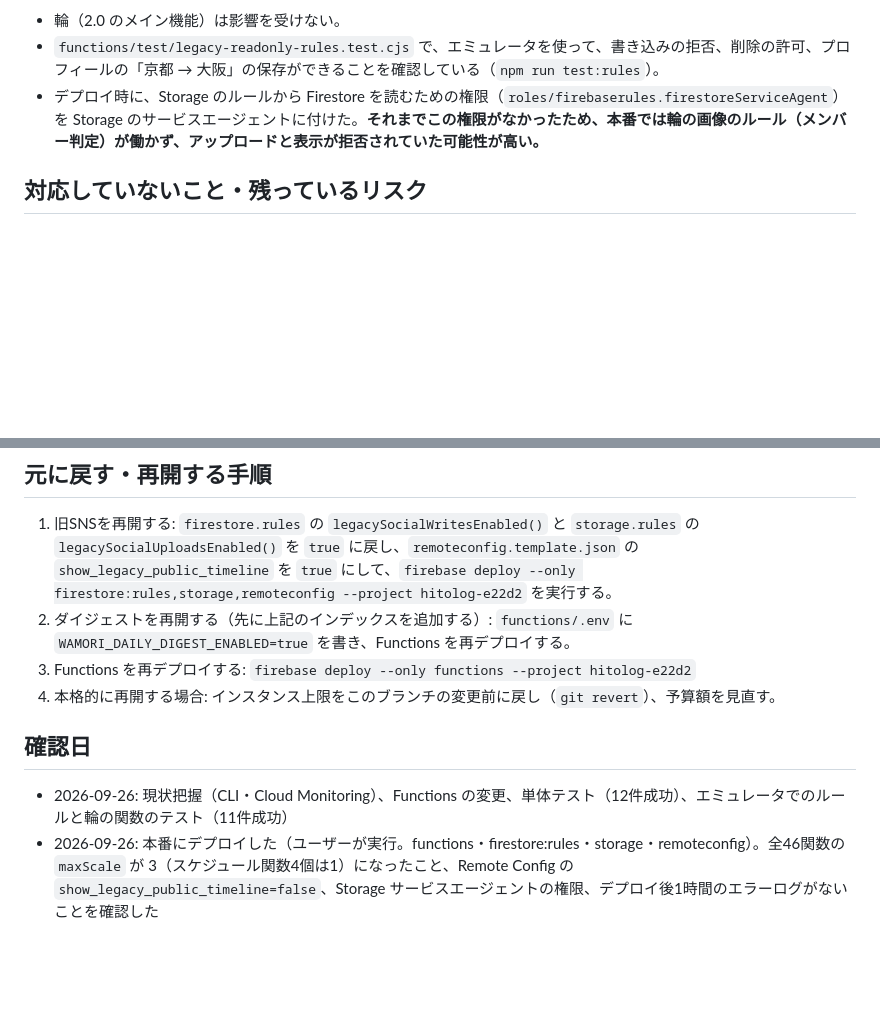
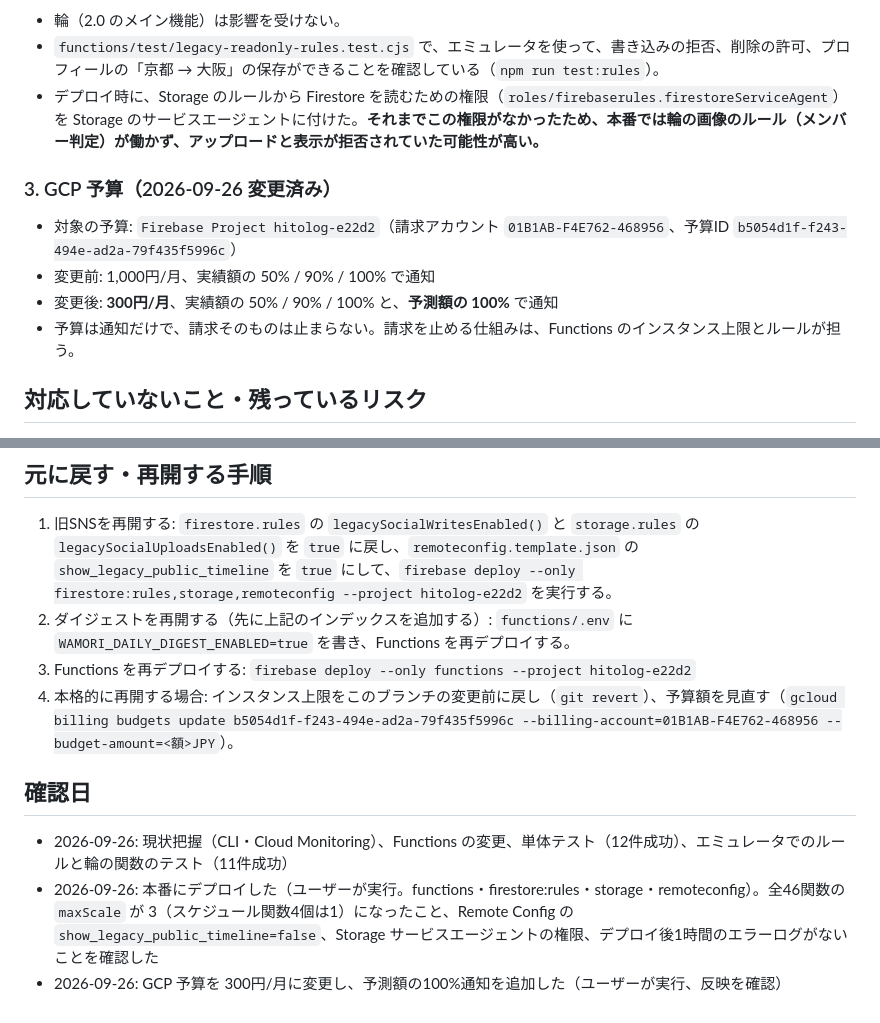
Before and after one commit to YuukiKawabata/HitoLog, a Markdown page: Documentation/COST_SAFE_MODE.md, 2 parts joined by grey strips. GitHub-like rendering; blank space fills up the shorter version.

Commit message:
Record HitoLog budget change
Co-Authored-By: Claude Opus 5.5 <noreply@anthropic.com>

```diff
--- a/Documentation/COST_SAFE_MODE.md
+++ b/Documentation/COST_SAFE_MODE.md
@@ -57,6 +57,13 @@ Wamori（旧 HitoLog、App ID 6772677155）は App Store に公開したまま
 - `functions/test/legacy-readonly-rules.test.cjs` で、エミュレータを使って、書き込みの拒否、削除の許可、プロフィールの「京都 → 大阪」の保存ができることを確認している（`npm run test:rules`）。
 - デプロイ時に、Storage のルールから Firestore を読むための権限（`roles/firebaserules.firestoreServiceAgent`）を Storage のサービスエージェントに付けた。**それまでこの権限がなかったため、本番では輪の画像のルール（メンバー判定）が働かず、アップロードと表示が拒否されていた可能性が高い。**
 
+### 3. GCP 予算（2026-09-26 変更済み）
+
+- 対象の予算: `Firebase Project hitolog-e22d2`（請求アカウント `01B1AB-F4E762-468956`、予算ID `b5054d1f-f243-494e-ad2a-79f435f5996c`）
+- 変更前: 1,000円/月、実績額の 50% / 90% / 100% で通知
+- 変更後: **300円/月**、実績額の 50% / 90% / 100% と、**予測額の 100%** で通知
+- 予算は通知だけで、請求そのものは止まらない。請求を止める仕組みは、Functions のインスタンス上限とルールが担う。
+
 ## 対応していないこと・残っているリスク
 
 - **ダイジェストのインデックス**: `sendDailyDigest` は少なくとも 2026-09-17 から毎日「インデックスが必要」というエラーで失敗していた（通知は送られていなかった）。再開する場合は、先に `notifications` の複合インデックス（`isRead` と `createdAt`）を `firestore.indexes.json` に追加する。
@@ -71,9 +78,10 @@ Wamori（旧 HitoLog、App ID 6772677155）は App Store に公開したまま
 1. 旧SNSを再開する: `firestore.rules` の `legacySocialWritesEnabled()` と `storage.rules` の `legacySocialUploadsEnabled()` を `true` に戻し、`remoteconfig.template.json` の `show_legacy_public_timeline` を `true` にして、`firebase deploy --only firestore:rules,storage,remoteconfig --project hitolog-e22d2` を実行する。
 1. ダイジェストを再開する（先に上記のインデックスを追加する）: `functions/.env` に `WAMORI_DAILY_DIGEST_ENABLED=true` を書き、Functions を再デプロイする。
 2. Functions を再デプロイする: `firebase deploy --only functions --project hitolog-e22d2`
-3. 本格的に再開する場合: インスタンス上限をこのブランチの変更前に戻し（`git revert`）、予算額を見直す。
+3. 本格的に再開する場合: インスタンス上限をこのブランチの変更前に戻し（`git revert`）、予算額を見直す（`gcloud billing budgets update b5054d1f-f243-494e-ad2a-79f435f5996c --billing-account=01B1AB-F4E762-468956 --budget-amount=<額>JPY`）。
 
 ## 確認日
 
 - 2026-09-26: 現状把握（CLI・Cloud Monitoring）、Functions の変更、単体テスト（12件成功）、エミュレータでのルールと輪の関数のテスト（11件成功）
 - 2026-09-26: 本番にデプロイした（ユーザーが実行。functions・firestore:rules・storage・remoteconfig）。全46関数の `maxScale` が 3（スケジュール関数4個は1）になったこと、Remote Config の `show_legacy_public_timeline=false`、Storage サービスエージェントの権限、デプロイ後1時間のエラーログがないことを確認した
+- 2026-09-26: GCP 予算を 300円/月に変更し、予測額の100%通知を追加した（ユーザーが実行、反映を確認）
```
